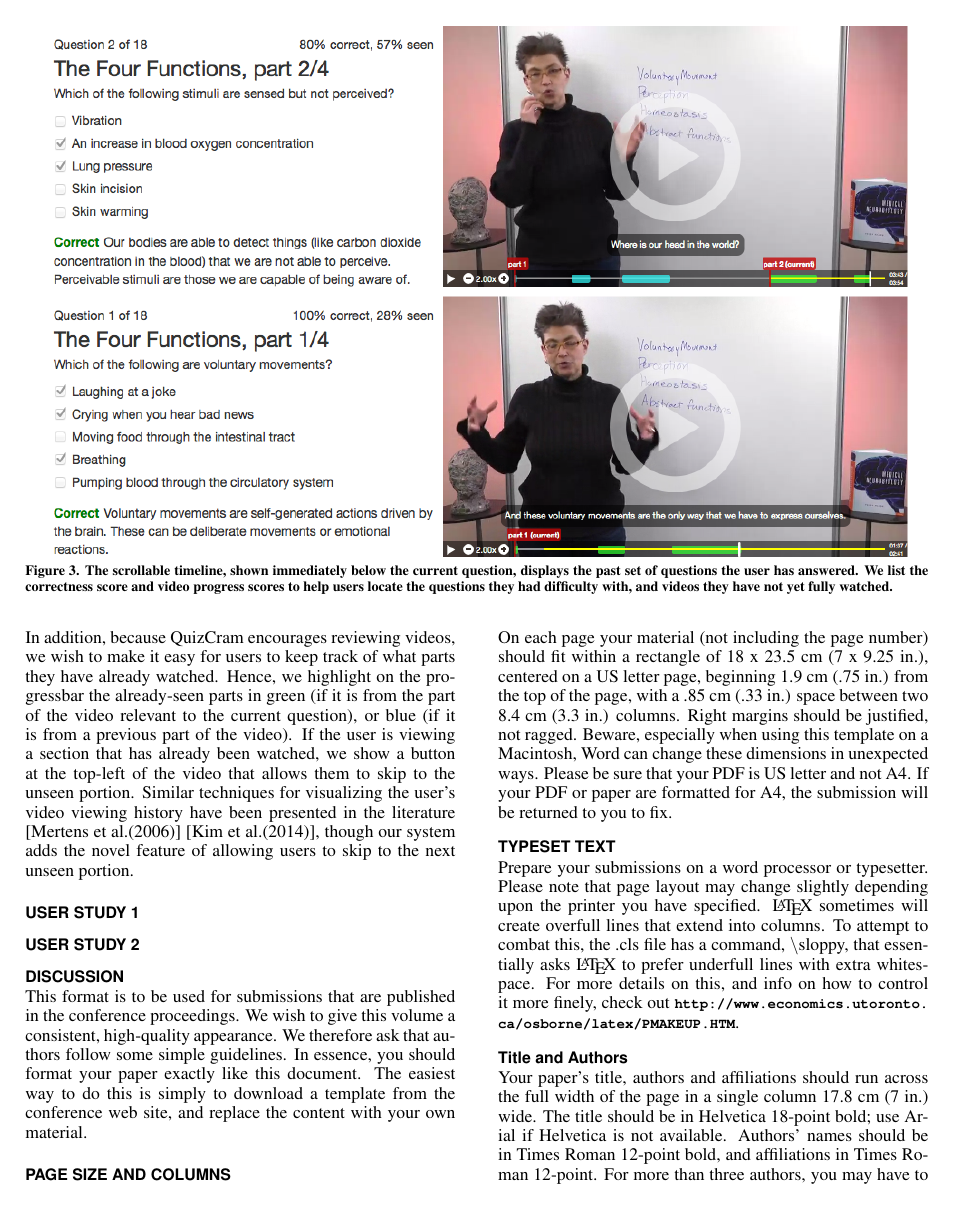
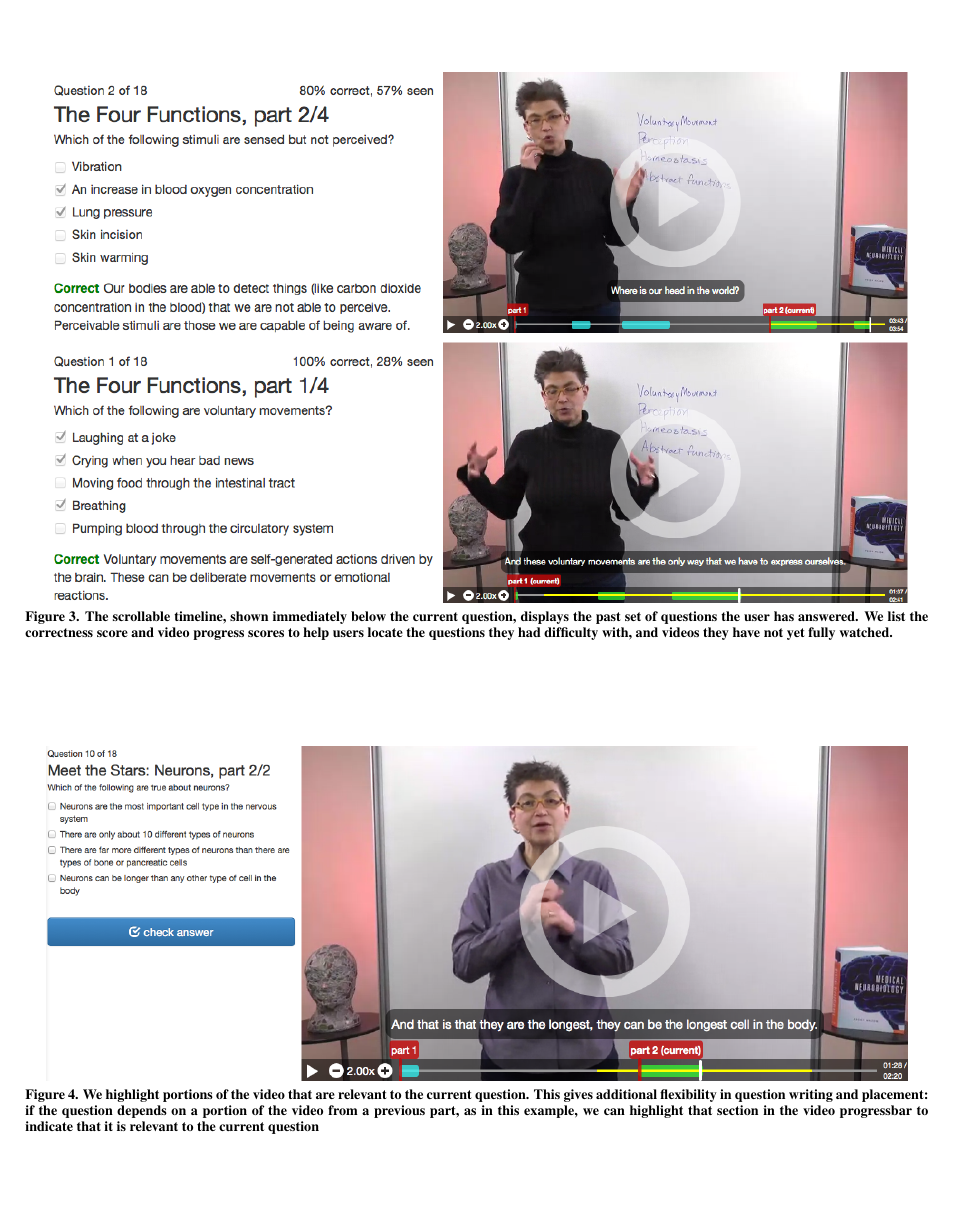
Before and after one commit to gkovacs/quizcram-video-paper-2015ea, a LaTeX document (quizcram.tex): page 5 of 8. Compiled offline with pdfLaTeX; a missing bibliography style is replaced by a similar one.

Commit message:
system design section

```diff
--- a/quizcram.tex
+++ b/quizcram.tex
@@ -271,2 +271,5 @@ Standard in-video quiz viewers show the entire video at once. However, QuizCram
 
-In addition, because QuizCram encourages reviewing videos, we wish to make it easy for users to keep track of what parts they have already watched. Hence, we highlight on the progressbar the already-seen parts in green (if it is from the part of the video relevant to the current question), or blue (if it is from a previous part of the video). If the user is viewing a section that has already been watched, we show a button at the top-left of the video that allows them to skip to the unseen portion. Similar techniques for visualizing the user's video viewing history have been presented in the literature \cite{socialnavigation} \cite{lecturescape}, though our system adds the novel feature of allowing users to skip to the next unseen portion.
+\begin{figure*}
+\centering
+\includegraphics[width=2.0\columnwidth]{highlighting-relevant-portions}
+\caption{We highlight portions of the video that are relevant to the current question. This gives additional flexibility in question writing and placement: if the question depends on a portion of the video from a previous part, as in this example, we can highlight that section in the video progressbar to indicate that it is relevant to the current question}
```
Also changed, not shown: highlighting-relevant-portions.png (added), quizcram.pdf, quizcram.tex (12 more changed lines).
